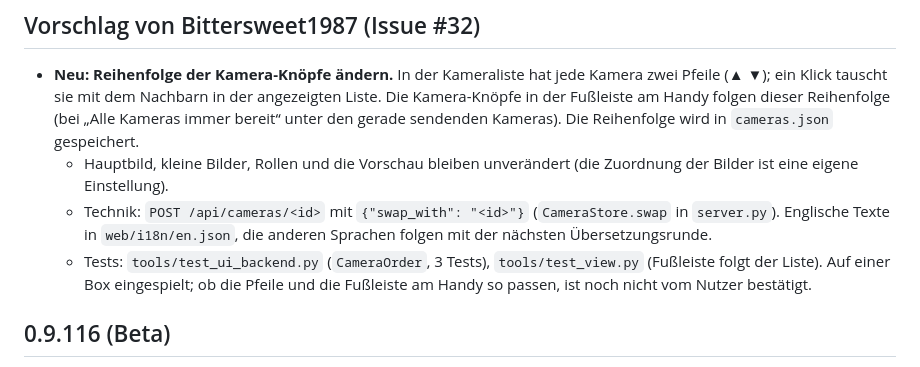
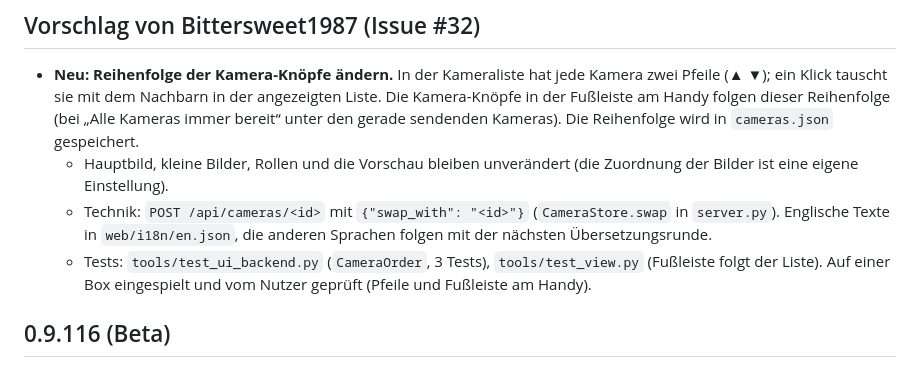
Before and after one commit to Bittersweet1987/streamingbox, a Markdown page: CHANGELOG.md, the part around the change. Rendered like a GitHub page.

Commit message:
CHANGELOG #32: vom Nutzer geprüft
Co-Authored-By: Claude Sonnet 5.5 <noreply@anthropic.com>

```diff
--- a/CHANGELOG.md
+++ b/CHANGELOG.md
@@ -4,7 +4,7 @@
 - **Neu: Reihenfolge der Kamera-Knöpfe ändern.** In der Kameraliste hat jede Kamera zwei Pfeile (▲ ▼); ein Klick tauscht sie mit dem Nachbarn in der angezeigten Liste. Die Kamera-Knöpfe in der Fußleiste am Handy folgen dieser Reihenfolge (bei „Alle Kameras immer bereit“ unter den gerade sendenden Kameras). Die Reihenfolge wird in `cameras.json` gespeichert.
   - Hauptbild, kleine Bilder, Rollen und die Vorschau bleiben unverändert (die Zuordnung der Bilder ist eine eigene Einstellung).
   - Technik: `POST /api/cameras/<id>` mit `{"swap_with": "<id>"}` (`CameraStore.swap` in `server.py`). Englische Texte in `web/i18n/en.json`, die anderen Sprachen folgen mit der nächsten Übersetzungsrunde.
-  - Tests: `tools/test_ui_backend.py` (`CameraOrder`, 3 Tests), `tools/test_view.py` (Fußleiste folgt der Liste). Auf einer Box eingespielt; ob die Pfeile und die Fußleiste am Handy so passen, ist noch nicht vom Nutzer bestätigt.
+  - Tests: `tools/test_ui_backend.py` (`CameraOrder`, 3 Tests), `tools/test_view.py` (Fußleiste folgt der Liste). Auf einer Box eingespielt und vom Nutzer geprüft (Pfeile und Fußleiste am Handy).
 
 ## 0.9.116 (Beta)
 - **Behoben: Ein hochkantes Kamerabild (zum Beispiel ein iPhone im Hochformat) wurde als kleines Bild in den 16:9-Rahmen gequetscht**, in der Sendung und in der Vorschau. Als Hauptbild stimmte es schon (mittig mit Balken).
```
